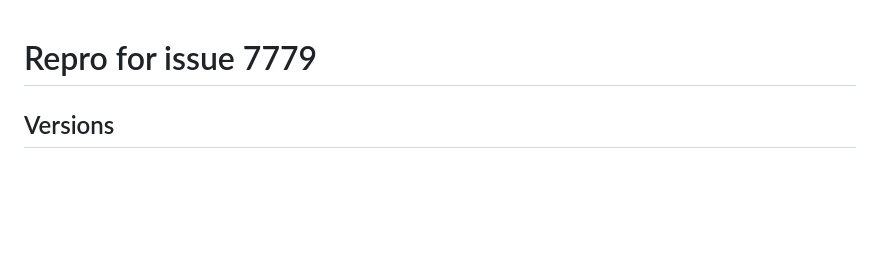
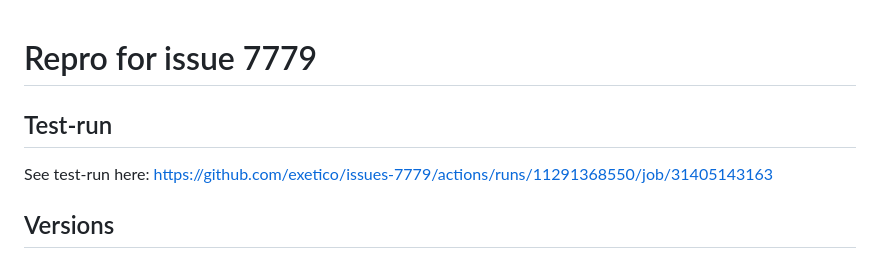
Before and after one commit to exetico/issues-7779, a Markdown page: README.md, the part around the change. GitHub-like rendering; blank space fills up the shorter version.

Commit message:
Add link to testrun where emulator terminates

```diff
--- a/README.md
+++ b/README.md
@@ -1,4 +1,9 @@
 # Repro for issue 7779
+
+## Test-run
+
+See test-run here:
+https://github.com/exetico/issues-7779/actions/runs/11291368550/job/31405143163
 
 ## Versions
 
```
